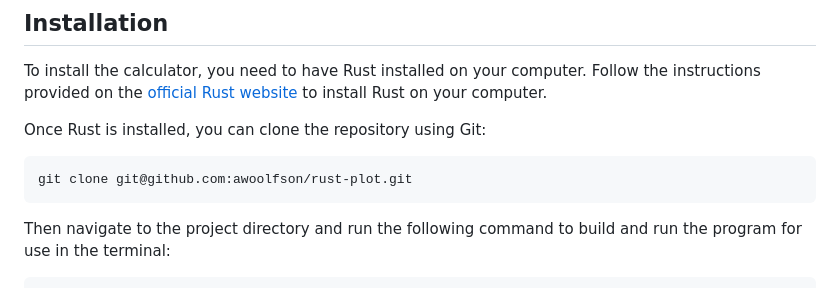
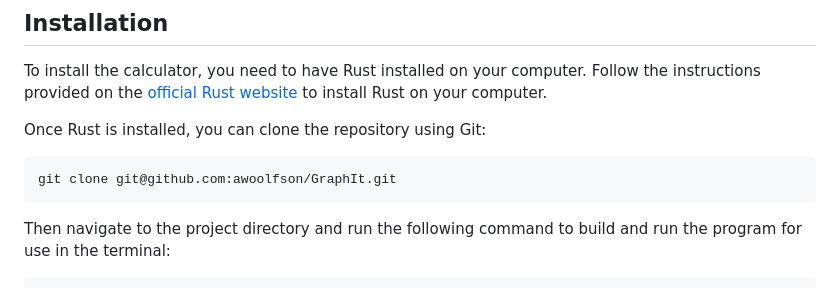
Before and after one commit to awoolfson/GraphIt, a Markdown page: README.md, the part around one of its changes. GitHub-like rendering.

````diff
--- a/README.md
+++ b/README.md
@@ -9,7 +9,7 @@ To install the calculator, you need to have Rust installed on your computer. Fol
 Once Rust is installed, you can clone the repository using Git:
 
 ```bash
-git clone git@github.com:awoolfson/rust-plot.git
+git clone git@github.com:awoolfson/GraphIt.git
 ```
 
 Then navigate to the project directory and run the following command to build and run the program for use in the terminal:
````
Also changed, not shown: other parts of README.md (+1 -1 lines).
